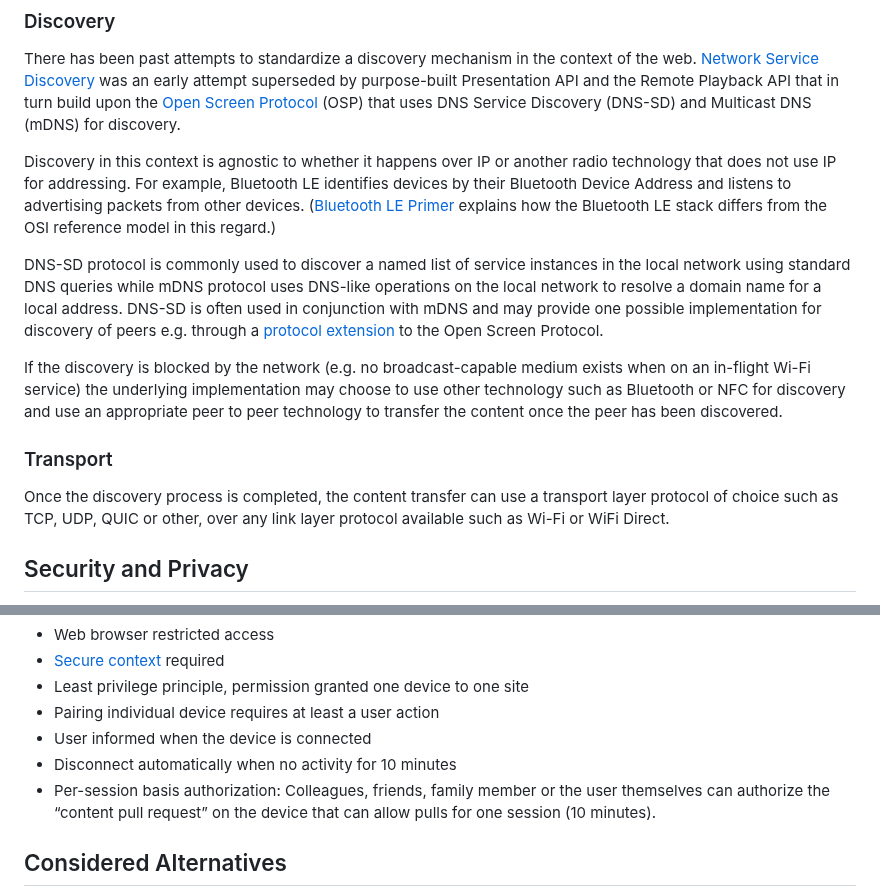
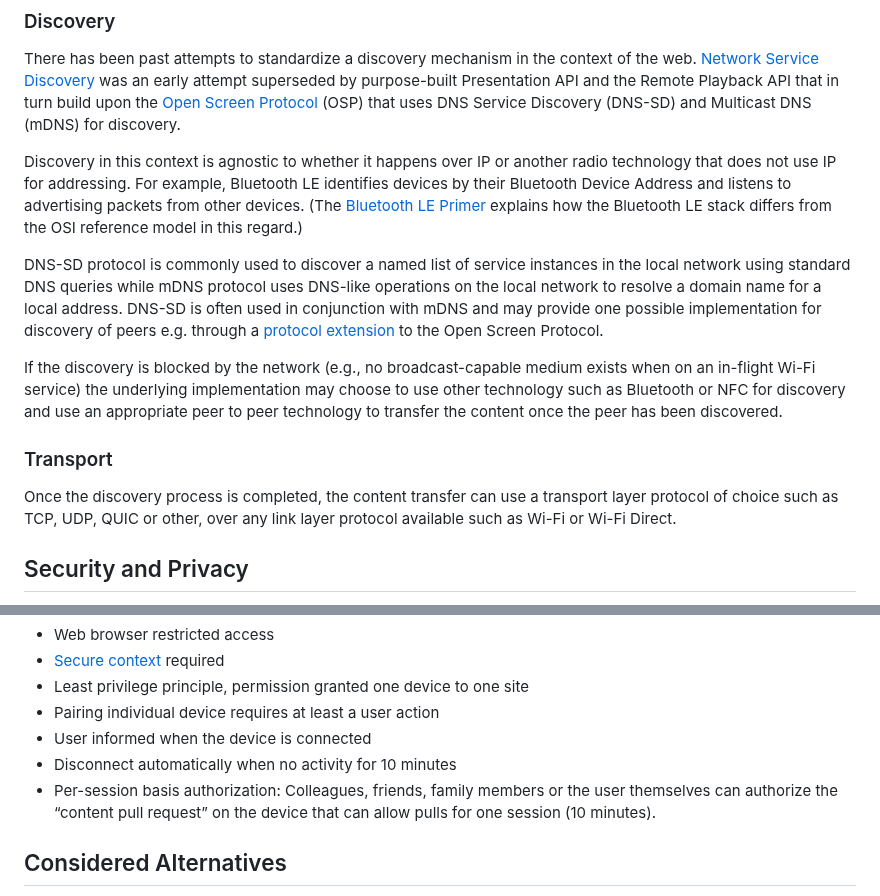
Before and after one commit to WICG/local-peer-to-peer, a Markdown page: EXPLAINER.md, 2 parts joined by grey strips. Drawn GitHub-style.

```diff
--- a/EXPLAINER.md
+++ b/EXPLAINER.md
@@ -172,15 +174,15 @@ peer.disconnect();
 
 There has been past attempts to standardize a discovery mechanism in the context of the web. [Network Service Discovery](https://www.w3.org/TR/discovery-api/) was an early attempt superseded by purpose-built Presentation API and the Remote Playback API that in turn build upon the [Open Screen Protocol](https://www.w3.org/TR/openscreenprotocol/) (OSP) that uses DNS Service Discovery (DNS-SD) and Multicast DNS (mDNS) for discovery.
 
-Discovery in this context is agnostic to whether it happens over IP or another radio technology that does not use IP for addressing. For example, Bluetooth LE identifies devices by their Bluetooth Device Address and listens to advertising packets from other devices. ([Bluetooth LE Primer](https://www.bluetooth.com/wp-content/uploads/2022/05/The-Bluetooth-LE-Primer-V1.1.0.pdf) explains how the Bluetooth LE stack differs from the OSI reference model in this regard.)
+Discovery in this context is agnostic to whether it happens over IP or another radio technology that does not use IP for addressing. For example, Bluetooth LE identifies devices by their Bluetooth Device Address and listens to advertising packets from other devices. (The [Bluetooth LE Primer](https://www.bluetooth.com/wp-content/uploads/2022/05/The-Bluetooth-LE-Primer-V1.1.0.pdf) explains how the Bluetooth LE stack differs from the OSI reference model in this regard.)
 
 DNS-SD protocol is commonly used to discover a named list of service instances in the local network using standard DNS queries while mDNS protocol uses DNS-like operations on the local network to resolve a domain name for a local address. DNS-SD is often used in conjunction with mDNS and may provide one possible implementation for discovery of peers e.g. through a [protocol extension](https://www.w3.org/TR/openscreenprotocol/#protocol-extensions) to the Open Screen Protocol.
 
-If the discovery is blocked by the network (e.g. no broadcast-capable medium exists when on an in-flight Wi-Fi service) the underlying implementation may choose to use other technology such as Bluetooth or NFC for discovery and use an appropriate peer to peer technology to transfer the content once the peer has been discovered.
+If the discovery is blocked by the network (e.g., no broadcast-capable medium exists when on an in-flight Wi-Fi service) the underlying implementation may choose to use other technology such as Bluetooth or NFC for discovery and use an appropriate peer to peer technology to transfer the content once the peer has been discovered.
 
 ### Transport
 
-Once the discovery process is completed, the content transfer can use a transport layer protocol of choice such as TCP, UDP, QUIC or other, over any link layer protocol available such as Wi-Fi or WiFi Direct.
+Once the discovery process is completed, the content transfer can use a transport layer protocol of choice such as TCP, UDP, QUIC or other, over any link layer protocol available such as Wi-Fi or Wi-Fi Direct.
 
 ## Security and Privacy
 
@@ -194,7 +196,7 @@ Initial restrictions must be implemented to balance the risk trade-offs in accor
 - Pairing individual device requires at least a user action
 - User informed when the device is connected
 - Disconnect automatically when no activity for 10 minutes
-- Per-session basis authorization: Colleagues, friends, family member or the user themselves can authorize the “content pull request” on the device that can allow pulls for one session (10 minutes).
+- Per-session basis authorization: Colleagues, friends, family members or the user themselves can authorize the “content pull request” on the device that can allow pulls for one session (10 minutes).
 
 ## Considered Alternatives
 
```
Also changed, not shown: other parts of EXPLAINER.md (+12 -10 lines).
